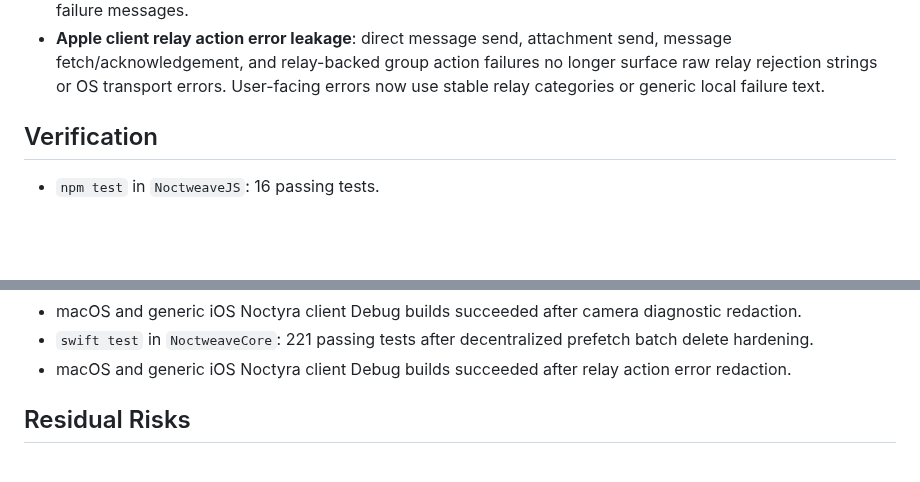
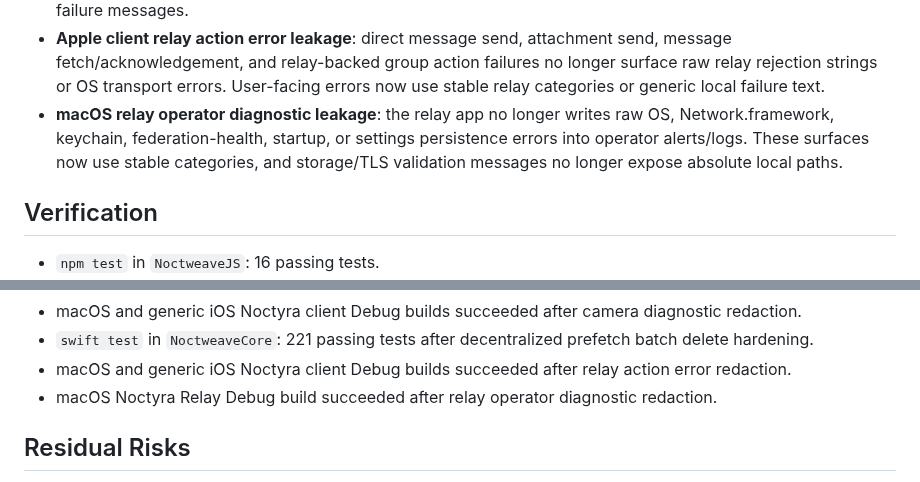
Before and after one commit to luizwidmer/Noctweave, a Markdown page: Noctweave Documentation/security_audit_2026-07-06.md, 2 parts joined by grey strips. Rendered like a GitHub page; blank space fills up the shorter version.

Commit message:
Document relay app diagnostic redaction

```diff
--- a/Noctweave Documentation/security_audit_2026-07-06.md
+++ b/Noctweave Documentation/security_audit_2026-07-06.md
@@ -42,6 +42,7 @@ Scope: client storage boundaries, relay client transport behavior, browser stora
 - **Apple client voice-recording temp residue**: voice-message `.m4a` temporary files are now overwritten before removal when a recording is sent, cancelled, or the sheet closes. The voice recorder privacy text now reflects the overwrite-before-delete behavior.
 - **Apple client camera diagnostic leakage**: secure camera capture and QR scanner camera-initialization failures no longer surface raw OS `localizedDescription` text to the UI. They now use stable generic camera/capture failure messages.
 - **Apple client relay action error leakage**: direct message send, attachment send, message fetch/acknowledgement, and relay-backed group action failures no longer surface raw relay rejection strings or OS transport errors. User-facing errors now use stable relay categories or generic local failure text.
+- **macOS relay operator diagnostic leakage**: the relay app no longer writes raw OS, Network.framework, keychain, federation-health, startup, or settings persistence errors into operator alerts/logs. These surfaces now use stable categories, and storage/TLS validation messages no longer expose absolute local paths.
 
 ## Verification
 
@@ -72,6 +73,7 @@ Scope: client storage boundaries, relay client transport behavior, browser stora
 - macOS and generic iOS Noctyra client Debug builds succeeded after camera diagnostic redaction.
 - `swift test` in `NoctweaveCore`: 221 passing tests after decentralized prefetch batch delete hardening.
 - macOS and generic iOS Noctyra client Debug builds succeeded after relay action error redaction.
+- macOS Noctyra Relay Debug build succeeded after relay operator diagnostic redaction.
 
 ## Residual Risks
 
```
